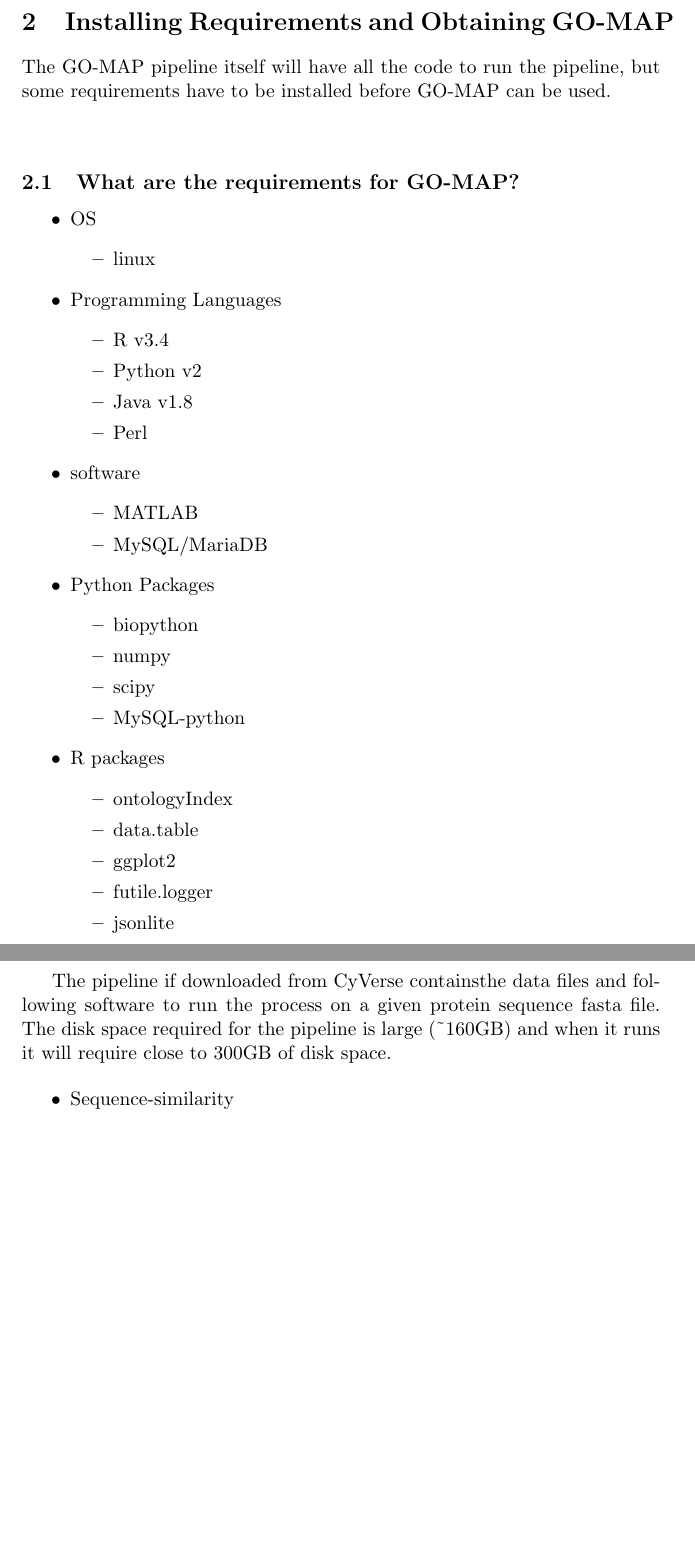
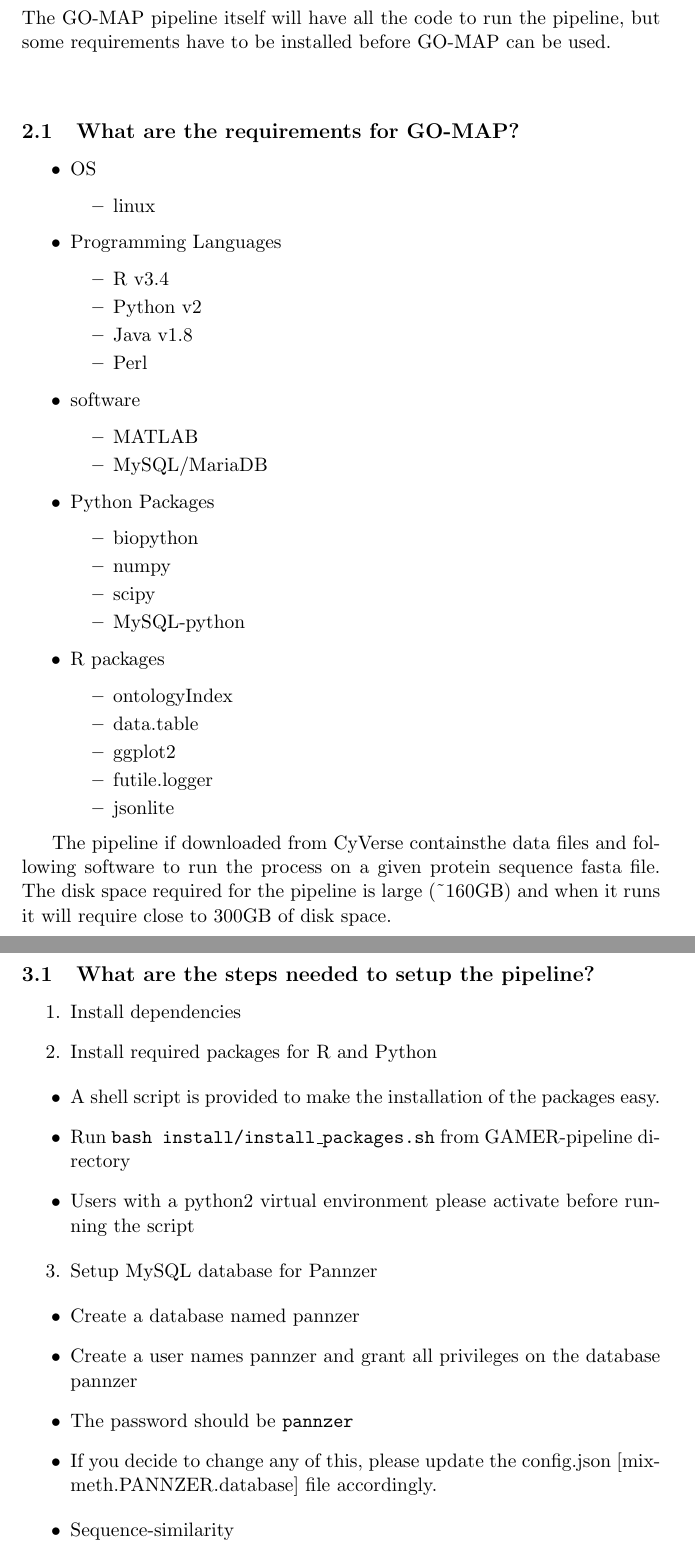
Before and after one commit to wkpalan/GO-MAP-doc, a LaTeX document (main.tex, which reads require/require.tex, setup/setup.tex): two parts of pages 3 and 4 of 7, joined at a grey line, cut at the place of the change, the shorter picture padded with empty space. Compiled offline with pdfLaTeX.

Commit message:
created proper dir structure

```diff
--- a/main.tex
+++ b/main.tex
@@ -82,52 +57,11 @@
 %%%%%%%%%%%%%%%%%%%%
 % Requirements and installation section
 %%%%%%%%%%%%%%%%%%%%
-\section{Installing Requirements and Obtaining GO-MAP}
-The GO-MAP pipeline itself will have all the code to run the pipeline, but some requirements have to be installed before GO-MAP can be used. \\[0.3cm]
+\section{Requirements to be installed}
+\input{require/require}
 
-\subsection{What are the requirements for GO-MAP?}
-
-\begin{itemize}
- \item OS
- \begin{itemize}
-     \item linux
- \end{itemize}
-
-
- \item Programming Languages
- \begin{itemize}
-   \item R v3.4
-   \item Python v2
-   \item Java v1.8
-   \item Perl
- \end{itemize}
-
- \item software
- \begin{itemize}
-   \item MATLAB
-   \item MySQL/MariaDB
- \end{itemize}
-
- \item Python Packages
- \begin{itemize}
-  \item biopython
-  \item numpy
-  \item scipy
-  \item MySQL-python
- \end{itemize}
-
- \item R packages
- \begin{itemize}
-  \item ontologyIndex
-  \item data.table
-  \item ggplot2
-  \item futile.logger
-  \item jsonlite
- \end{itemize}
-
-\end{itemize}
-
-The pipeline if downloaded from CyVerse containsthe data files and following software to run the process on a given protein sequence fasta file. The disk space required for the pipeline is large (\textasciitilde{}160GB) and when it runs it will require close to 300GB of disk space.
+\section{Setting up GO-MAP}
+\input{setup/setup}
 
 \begin{itemize}
  \item
--- a/require/require.tex
+++ b/require/require.tex
@@ -0,0 +1,45 @@
+The GO-MAP pipeline itself will have all the code to run the pipeline, but some requirements have to be installed before GO-MAP can be used. \\[0.3cm]
+
+\subsection{What are the requirements for GO-MAP?}
+
+\begin{itemize}
+ \item OS
+ \begin{itemize}
+     \item linux
+ \end{itemize}
+
+
+ \item Programming Languages
+ \begin{itemize}
+   \item R v3.4
+   \item Python v2
+   \item Java v1.8
+   \item Perl
+ \end{itemize}
+
+ \item software
+ \begin{itemize}
+   \item MATLAB
+   \item MySQL/MariaDB
+ \end{itemize}
+
+ \item Python Packages
+ \begin{itemize}
+  \item biopython
+  \item numpy
+  \item scipy
+  \item MySQL-python
+ \end{itemize}
+
+ \item R packages
+ \begin{itemize}
+  \item ontologyIndex
+  \item data.table
+  \item ggplot2
+  \item futile.logger
+  \item jsonlite
+ \end{itemize}
+
+\end{itemize}
+
+The pipeline if downloaded from CyVerse containsthe data files and following software to run the process on a given protein sequence fasta file. The disk space required for the pipeline is large (\textasciitilde{}160GB) and when it runs it will require close to 300GB of disk space.
--- /dev/null
+++ b/setup/setup.tex
@@ -0,0 +1,45 @@
+\subsection{What are the steps needed to setup the pipeline?}\label{what-are-the-steps-needed-to-setup-the-pipeline}
+
+\begin{enumerate}
+ \def\labelenumi{\arabic{enumi}.}
+
+ \item
+       Install dependencies
+ \item
+       Install required packages for R and Python
+\end{enumerate}
+
+\begin{itemize}
+
+ \item
+       A shell script is provided to make the installation of the packages
+       easy.
+ \item
+       Run \texttt{bash\ install/install\_packages.sh} from GAMER-pipeline
+       directory
+ \item
+       Users with a python2 virtual environment please activate before
+       running the script
+\end{itemize}
+
+\begin{enumerate}
+ \def\labelenumi{\arabic{enumi}.}
+ \setcounter{enumi}{2}
+
+ \item
+       Setup MySQL database for Pannzer
+\end{enumerate}
+
+\begin{itemize}
+
+ \item
+       Create a database named pannzer
+ \item
+       Create a user names pannzer and grant all privileges on the database
+       pannzer
+ \item
+       The password should be \texttt{pannzer}
+ \item
+       If you decide to change any of this, please update the config.json
+       {[}mix-meth.PANNZER.database{]} file accordingly.
+\end{itemize}
```
Also changed, not shown: intro/intro.tex (+26 -0 lines), running/steps.tex (+122 -0 lines), main.tex (27 more changed lines).
